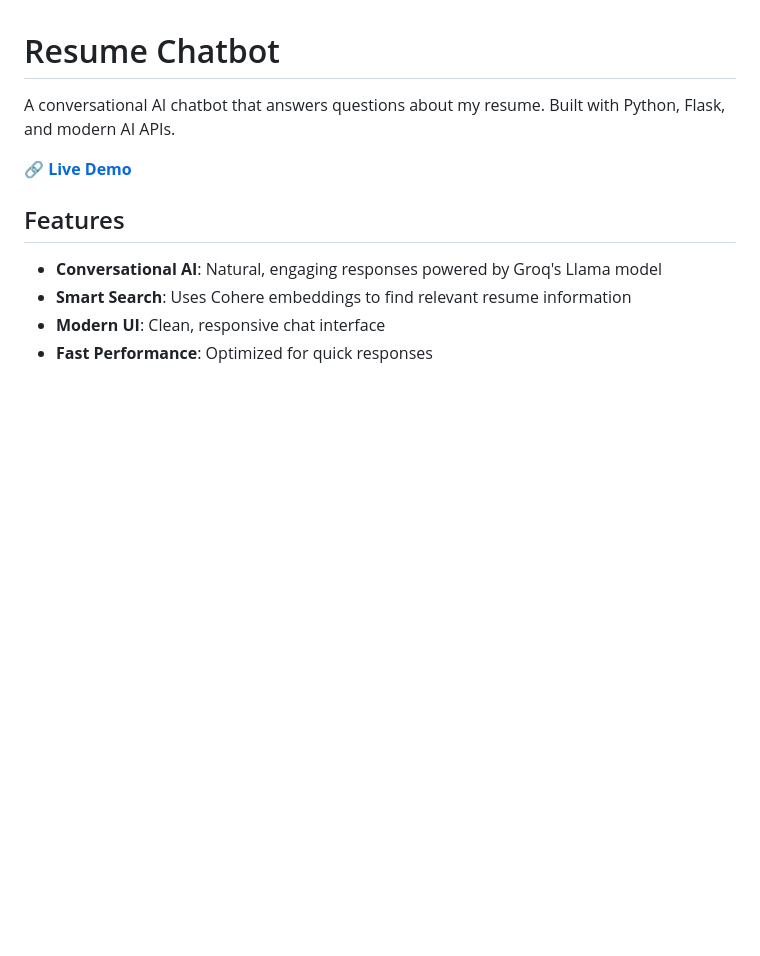
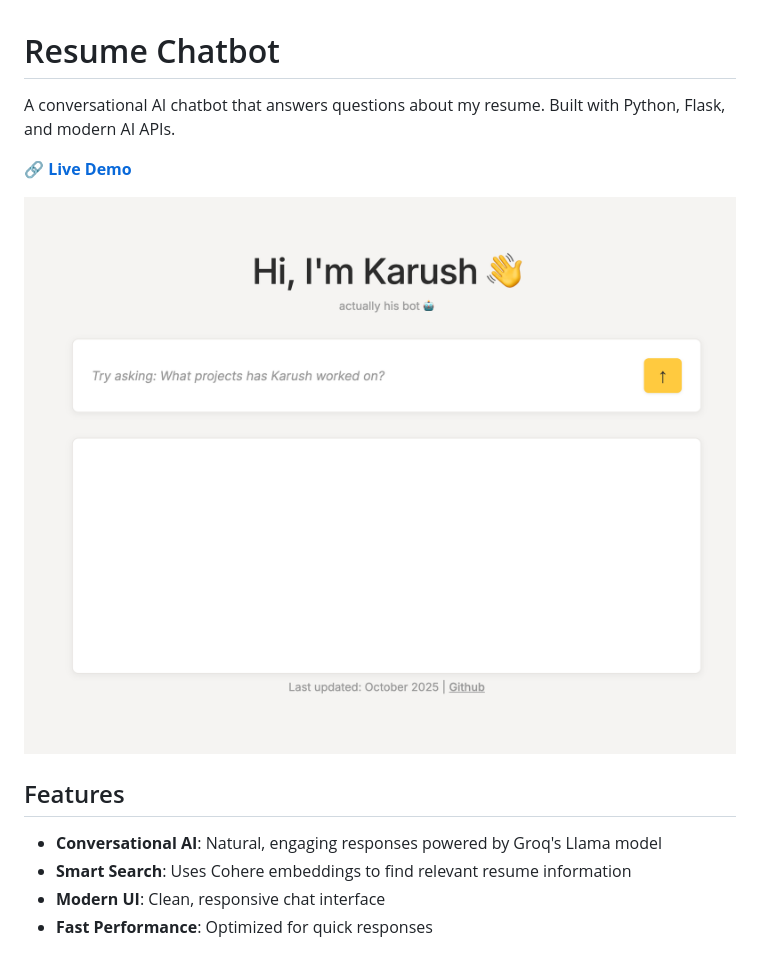
Before and after one commit to karushp/resume-chatbot, a Markdown page: README.md, the part around the change. Drawn GitHub-style; pictures changed too: img_chatbot.png (added); blank space fills up the shorter version.

Commit message:
chatbot image on README

```diff
--- a/README.md
+++ b/README.md
@@ -3,6 +3,8 @@
 A conversational AI chatbot that answers questions about my resume. Built with Python, Flask, and modern AI APIs.
 
 🔗 **[Live Demo](https://karushp.github.io/resume-chatbot)**
+
+![Resume Chatbot Interface](img_chatbot.png)
 
 ## Features
 
```
